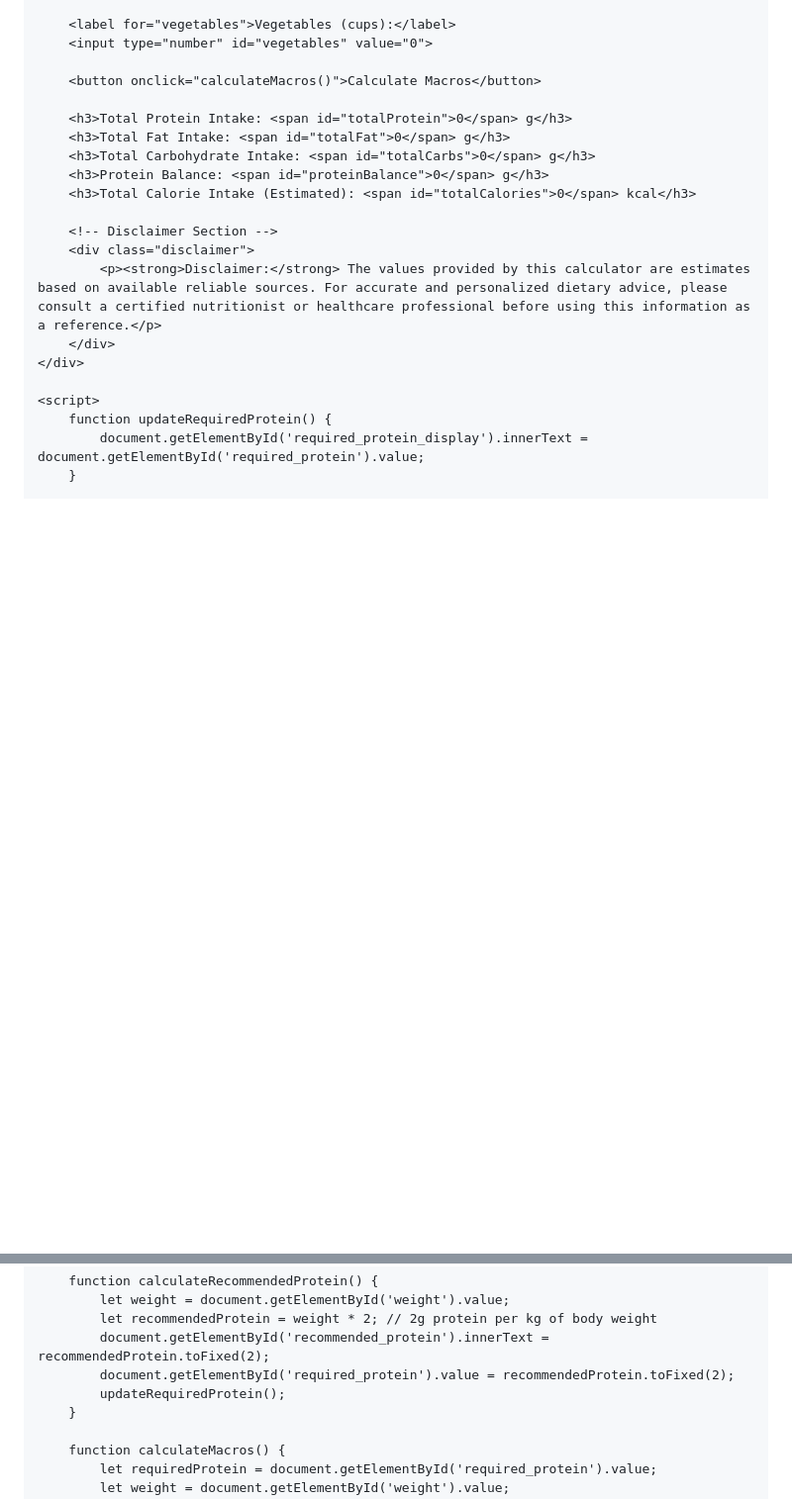
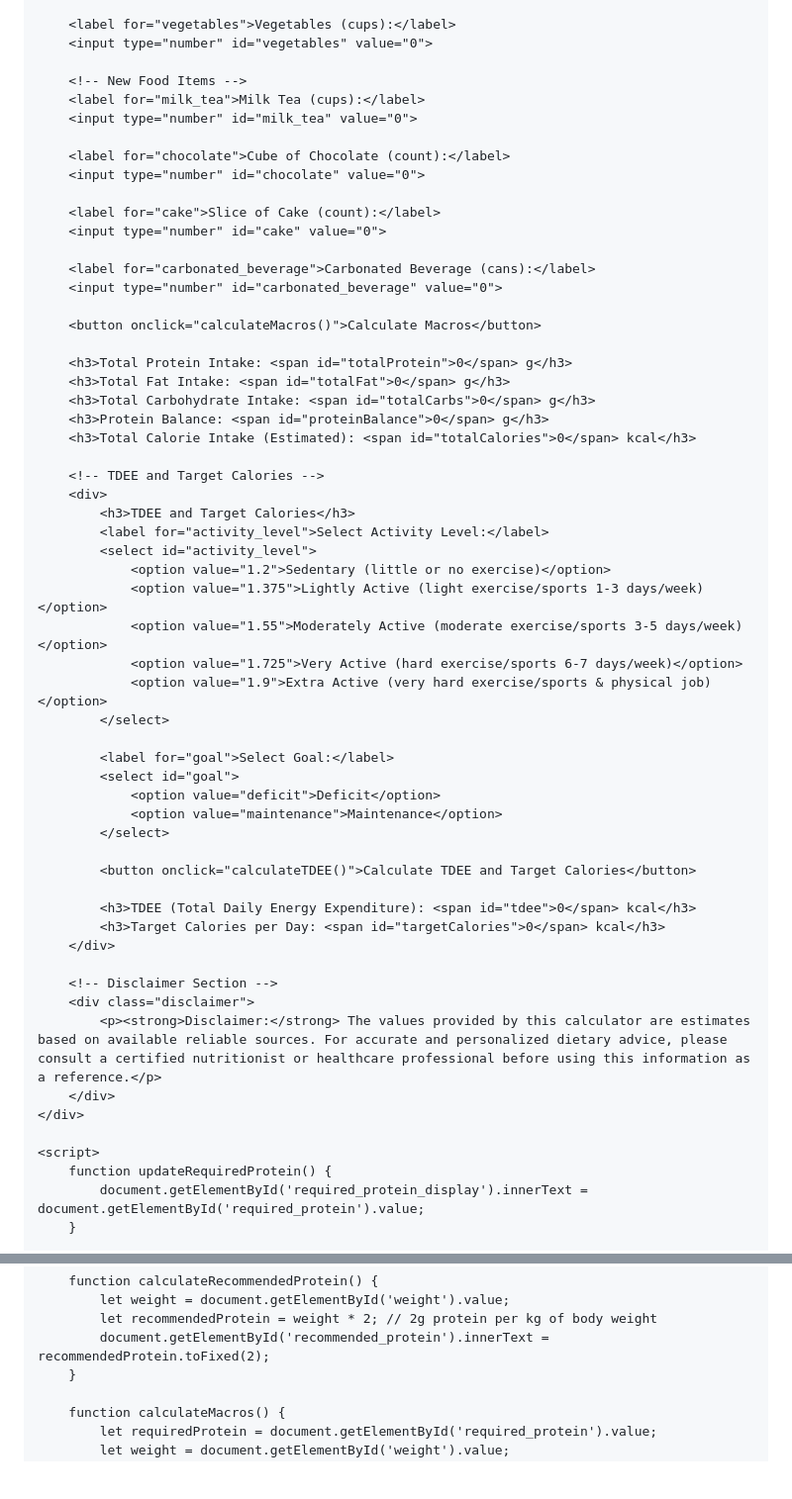
Before and after one commit to nowshad-macro-calculator/Macro-Calculator-of-Nowshad, a Markdown page: README.md, 2 parts joined by grey strips. Shown at 99% size. Drawn GitHub-style; blank space fills up the shorter version.

```diff
--- a/README.md
+++ b/README.md
@@ -145,6 +148,19 @@
         <label for="vegetables">Vegetables (cups):</label>
         <input type="number" id="vegetables" value="0">
 
+        <!-- New Food Items -->
+        <label for="milk_tea">Milk Tea (cups):</label>
+        <input type="number" id="milk_tea" value="0">
+
+        <label for="chocolate">Cube of Chocolate (count):</label>
+        <input type="number" id="chocolate" value="0">
+
+        <label for="cake">Slice of Cake (count):</label>
+        <input type="number" id="cake" value="0">
+
+        <label for="carbonated_beverage">Carbonated Beverage (cans):</label>
+        <input type="number" id="carbonated_beverage" value="0">
+
         <button onclick="calculateMacros()">Calculate Macros</button>
 
         <h3>Total Protein Intake: <span id="totalProtein">0</span> g</h3>
@@ -152,6 +168,30 @@
         <h3>Total Carbohydrate Intake: <span id="totalCarbs">0</span> g</h3>
         <h3>Protein Balance: <span id="proteinBalance">0</span> g</h3>
         <h3>Total Calorie Intake (Estimated): <span id="totalCalories">0</span> kcal</h3>
+
+        <!-- TDEE and Target Calories -->
+        <div>
+            <h3>TDEE and Target Calories</h3>
+            <label for="activity_level">Select Activity Level:</label>
+            <select id="activity_level">
+                <option value="1.2">Sedentary (little or no exercise)</option>
+                <option value="1.375">Lightly Active (light exercise/sports 1-3 days/week)</option>
+                <option value="1.55">Moderately Active (moderate exercise/sports 3-5 days/week)</option>
+                <option value="1.725">Very Active (hard exercise/sports 6-7 days/week)</option>
+                <option value="1.9">Extra Active (very hard exercise/sports & physical job)</option>
+            </select>
+
+            <label for="goal">Select Goal:</label>
+            <select id="goal">
+                <option value="deficit">Deficit</option>
+                <option value="maintenance">Maintenance</option>
+            </select>
+
+            <button onclick="calculateTDEE()">Calculate TDEE and Target Calories</button>
+
+            <h3>TDEE (Total Daily Energy Expenditure): <span id="tdee">0</span> kcal</h3>
+            <h3>Target Calories per Day: <span id="targetCalories">0</span> kcal</h3>
+        </div>
 
         <!-- Disclaimer Section -->
         <div class="disclaimer">
@@ -168,8 +208,6 @@
             let weight = document.getElementById('weight').value;
             let recommendedProtein = weight * 2; // 2g protein per kg of body weight
             document.getElementById('recommended_protein').innerText = recommendedProtein.toFixed(2);
-            document.getElementById('required_protein').value = recommendedProtein.toFixed(2);
-            updateRequiredProtein();
         }
 
         function calculateMacros() {
```
Also changed, not shown: other parts of README.md (+39 -7 lines).
